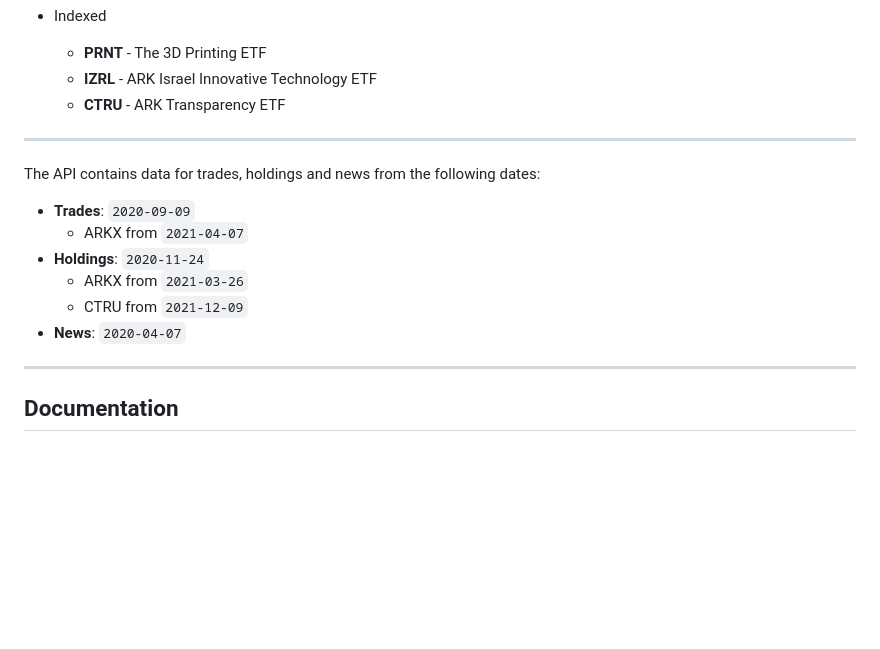
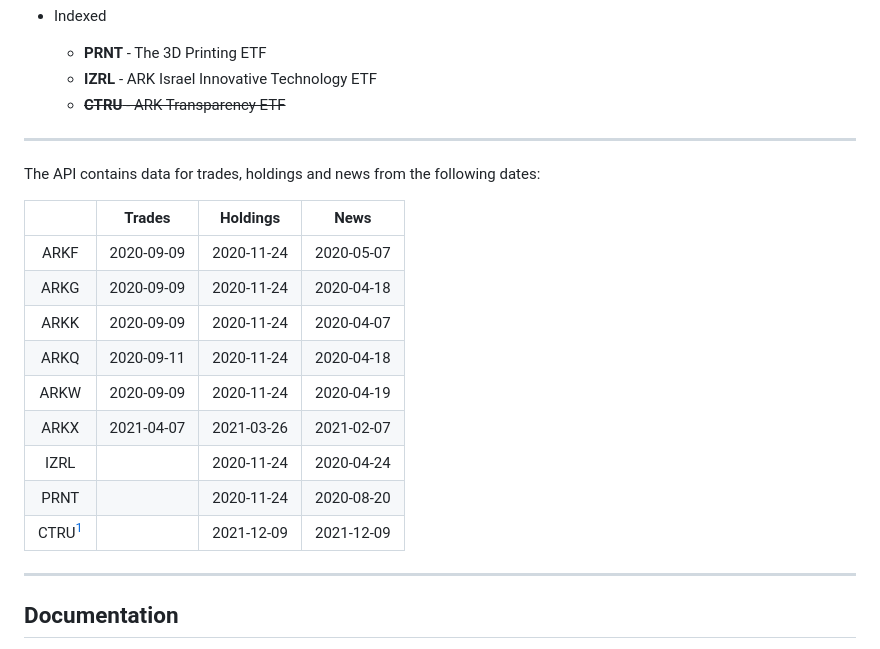
Before and after one commit to frefrik/ark-invest-api, a Markdown page: README.md, the part around one of its changes. Rendered like a GitHub page; folded sections open; blank space fills up the shorter version.

```diff
--- a/README.md
+++ b/README.md
@@ -25,18 +25,24 @@ Click here to see a list of ARK ETFs
 - Indexed
   - **PRNT** - The 3D Printing ETF
   - **IZRL** - ARK Israel Innovative Technology ETF
-  - **CTRU** - ARK Transparency ETF
+  - ~~**CTRU** - ARK Transparency ETF~~
 </details>
 
 ---
 The API contains data for trades, holdings and news from the following dates:
 
-- **Trades**: `2020-09-09`
-  - ARKX from `2021-04-07`
-- **Holdings**: `2020-11-24`
-  - ARKX from `2021-03-26`
-  - CTRU from `2021-12-09`
-- **News**: `2020-04-07`
+|          |   Trades   |  Holdings  |    News    |
+| :------: | :--------: | :--------: | :--------: |
+|   ARKF   | 2020-09-09 | 2020-11-24 | 2020-05-07 |
+|   ARKG   | 2020-09-09 | 2020-11-24 | 2020-04-18 |
+|   ARKK   | 2020-09-09 | 2020-11-24 | 2020-04-07 |
+|   ARKQ   | 2020-09-11 | 2020-11-24 | 2020-04-18 |
+|   ARKW   | 2020-09-09 | 2020-11-24 | 2020-04-19 |
+|   ARKX   | 2021-04-07 | 2021-03-26 | 2021-02-07 |
+|   IZRL   |            | 2020-11-24 | 2020-04-24 |
+|   PRNT   |            | 2020-11-24 | 2020-08-20 |
+| CTRU[^1] |            | 2021-12-09 | 2021-12-09 |
+
 ---
 
 ## Documentation
```
Also changed, not shown: other parts of README.md (+3 -0 lines).
